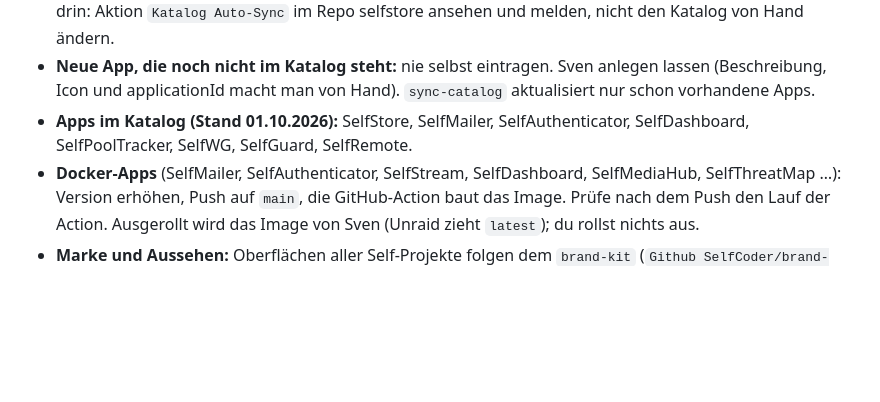
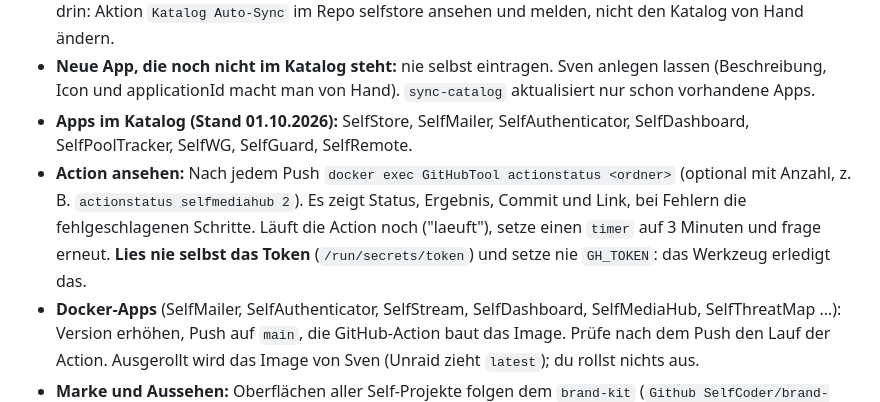
Before and after one commit to s3lfcod3r/selfwebui, a Markdown page: integrations/direkt_agents.md, the part around the change. GitHub-like rendering; blank space fills up the shorter version.

Commit message:
docs: Regel actionstatus statt Token selbst benutzen
Co-Authored-By: Claude Sonnet 5.5 <noreply@anthropic.com>

```diff
--- a/integrations/direkt_agents.md
+++ b/integrations/direkt_agents.md
@@ -66,6 +66,7 @@ Sven will keine langen Texte schreiben. Darum:
 - **SelfStore (Katalog der Apps):** Das Repo `s3lfcod3r/selfstore` führt `catalog.json`. Die Aktion `sync-catalog` trägt neue Versionen **automatisch** ein: sie liest für jede App im Katalog das neueste GitHub-Release, holt `versionCode`, `versionName` und Paketname aus der Release-APK und berechnet den SHA-256. Das läuft alle 15 Minuten und sofort, wenn das App-Repo die Aktion `notify-selfstore.yml` hat (braucht das Secret `SELFSTORE_SYNC_TOKEN`). **Nach jedem APK-Release prüfst du:** 1. Hat das App-Repo `.github/workflows/notify-selfstore.yml`? Wenn nicht, dauert es bis zu 15 Minuten. 2. Nach spätestens 20 Minuten steht im Katalog die neue Version (`gh api repos/s3lfcod3r/selfstore/contents/catalog.json` ansehen: `versionCode` der App), und der SHA-256 stimmt mit dem Release-Asset überein. 3. Steht sie nicht drin: Aktion `Katalog Auto-Sync` im Repo selfstore ansehen und melden, nicht den Katalog von Hand ändern.
 - **Neue App, die noch nicht im Katalog steht:** nie selbst eintragen. Sven anlegen lassen (Beschreibung, Icon und applicationId macht man von Hand). `sync-catalog` aktualisiert nur schon vorhandene Apps.
 - **Apps im Katalog (Stand 01.10.2026):** SelfStore, SelfMailer, SelfAuthenticator, SelfDashboard, SelfPoolTracker, SelfWG, SelfGuard, SelfRemote.
+- **Action ansehen:** Nach jedem Push `docker exec GitHubTool actionstatus <ordner>` (optional mit Anzahl, z. B. `actionstatus selfmediahub 2`). Es zeigt Status, Ergebnis, Commit und Link, bei Fehlern die fehlgeschlagenen Schritte. Läuft die Action noch ("laeuft"), setze einen `timer` auf 3 Minuten und frage erneut. **Lies nie selbst das Token** (`/run/secrets/token`) und setze nie `GH_TOKEN`: das Werkzeug erledigt das.
 - **Docker-Apps** (SelfMailer, SelfAuthenticator, SelfStream, SelfDashboard, SelfMediaHub, SelfThreatMap …): Version erhöhen, Push auf `main`, die GitHub-Action baut das Image. Prüfe nach dem Push den Lauf der Action. Ausgerollt wird das Image von Sven (Unraid zieht `latest`); du rollst nichts aus.
 - **Marke und Aussehen:** Oberflächen aller Self-Projekte folgen dem `brand-kit` (`Github SelfCoder/brand-kit`, Datei `SELF-RULES.md`, Referenz SelfMediaHub): kein eigenes Logo oder Farbschema erfinden.
 - **Jede Self-App bleibt eigenständig:** neue Funktionen nicht in eine andere Self-App einbauen; gemeinsamer Code darf kopiert werden, keine geteilte Bibliothek.
```
